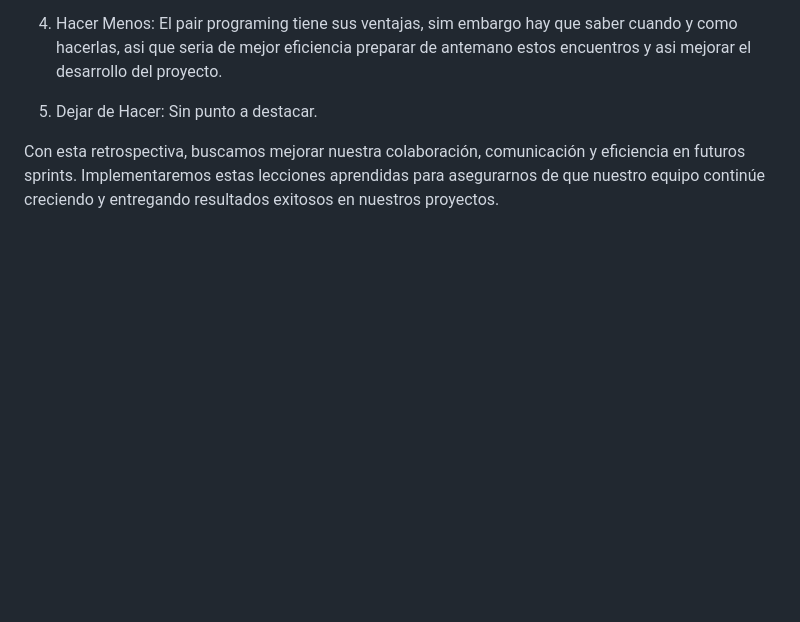
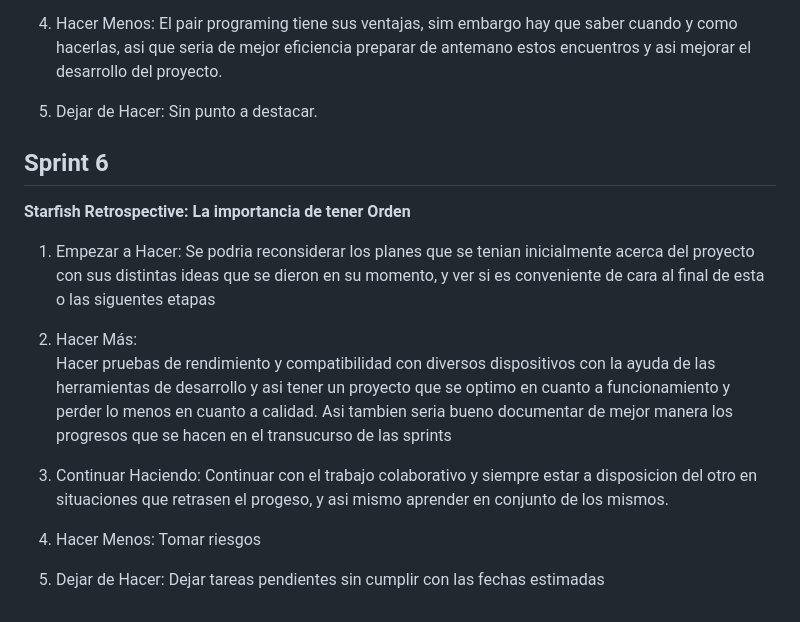
Before and after one commit to BarrierHT/Grupo-1-ECommerce-de-Videojuegos, a Markdown page: retro.md, the part around the change. Drawn GitHub-style; blank space fills up the shorter version.

Commit message:
retro sprint 6

```diff
--- a/retro.md
+++ b/retro.md
@@ -85,4 +85,22 @@ El pair programing tiene sus ventajas, sim embargo hay que saber cuando y como h
 6. Dejar de Hacer:
 Sin punto a destacar.
 
-Con esta retrospectiva, buscamos mejorar nuestra colaboración, comunicación y eficiencia en futuros sprints. Implementaremos estas lecciones aprendidas para asegurarnos de que nuestro equipo continúe creciendo y entregando resultados exitosos en nuestros proyectos.
+## Sprint 6
+
+**Starfish Retrospective: La importancia de tener Orden**
+
+1. Empezar a Hacer:
+Se podria reconsiderar los planes que se tenian inicialmente acerca del proyecto con sus distintas ideas que se dieron en su momento, y ver si es conveniente de cara al final de esta o las siguentes etapas
+
+2. Hacer Más:
+Hacer pruebas de rendimiento y compatibilidad con diversos dispositivos con la ayuda de las herramientas de desarrollo y asi tener un proyecto que se optimo en cuanto a funcionamiento y perder lo menos en cuanto a calidad.
+Asi tambien seria bueno documentar de mejor manera los progresos que se hacen en el transucurso de las sprints
+
+3. Continuar Haciendo:
+Continuar con el trabajo colaborativo y siempre estar a disposicion del otro en situaciones que retrasen el progeso, y asi mismo aprender en conjunto de los mismos.
+
+4. Hacer Menos:
+Tomar riesgos
+
+5. Dejar de Hacer:
+Dejar tareas pendientes sin cumplir con las fechas estimadas
```
